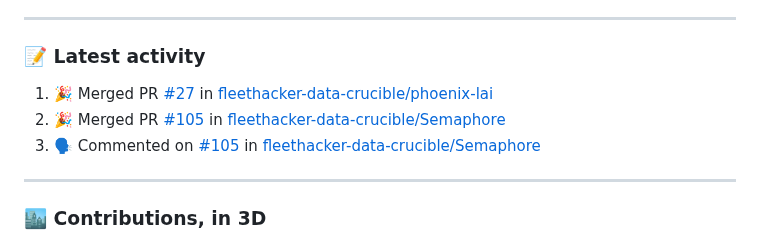
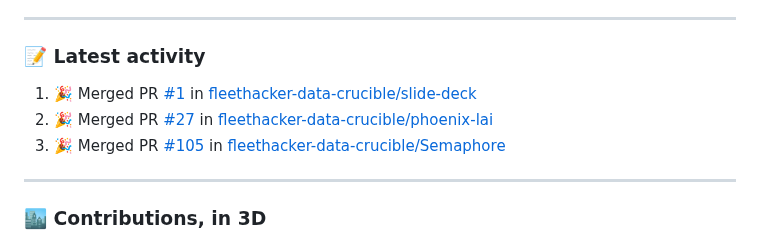
Before and after one commit to sun-of-anton/sun-of-anton, a Markdown page: README.md, the part around the change. Rendered like a GitHub page.

Commit message:
chore: refresh recent activity

```diff
--- a/README.md
+++ b/README.md
@@ -150,9 +150,9 @@ Built a knowledge-gap analysis tool with competency data and spider-graph visual
 ### 📝 Latest activity
 
 <!--START_SECTION:activity-->
-1. 🎉 Merged PR [#27](https://github.com/fleethacker-data-crucible/phoenix-lai/pull/27) in [fleethacker-data-crucible/phoenix-lai](https://github.com/fleethacker-data-crucible/phoenix-lai)
-2. 🎉 Merged PR [#105](https://github.com/fleethacker-data-crucible/Semaphore/pull/105) in [fleethacker-data-crucible/Semaphore](https://github.com/fleethacker-data-crucible/Semaphore)
-3. 🗣 Commented on [#105](https://github.com/fleethacker-data-crucible/Semaphore/pull/105#issuecomment-6752887145) in [fleethacker-data-crucible/Semaphore](https://github.com/fleethacker-data-crucible/Semaphore)
+1. 🎉 Merged PR [#1](https://github.com/fleethacker-data-crucible/slide-deck/pull/1) in [fleethacker-data-crucible/slide-deck](https://github.com/fleethacker-data-crucible/slide-deck)
+2. 🎉 Merged PR [#27](https://github.com/fleethacker-data-crucible/phoenix-lai/pull/27) in [fleethacker-data-crucible/phoenix-lai](https://github.com/fleethacker-data-crucible/phoenix-lai)
+3. 🎉 Merged PR [#105](https://github.com/fleethacker-data-crucible/Semaphore/pull/105) in [fleethacker-data-crucible/Semaphore](https://github.com/fleethacker-data-crucible/Semaphore)
 <!--END_SECTION:activity-->
 
 ---
```
